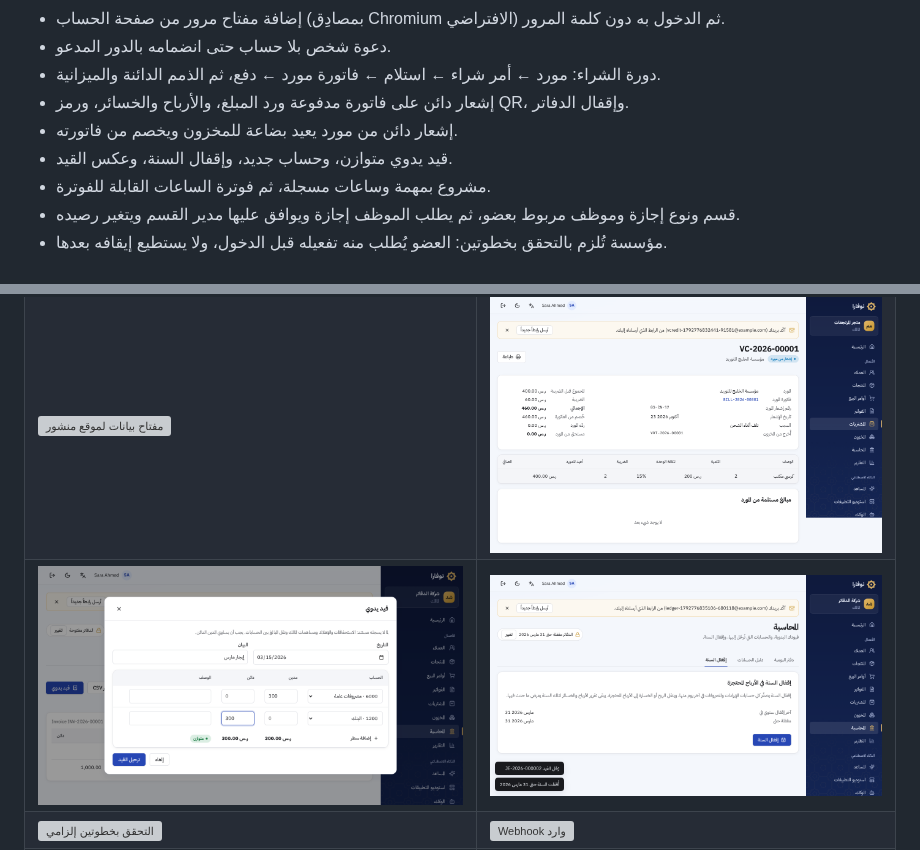
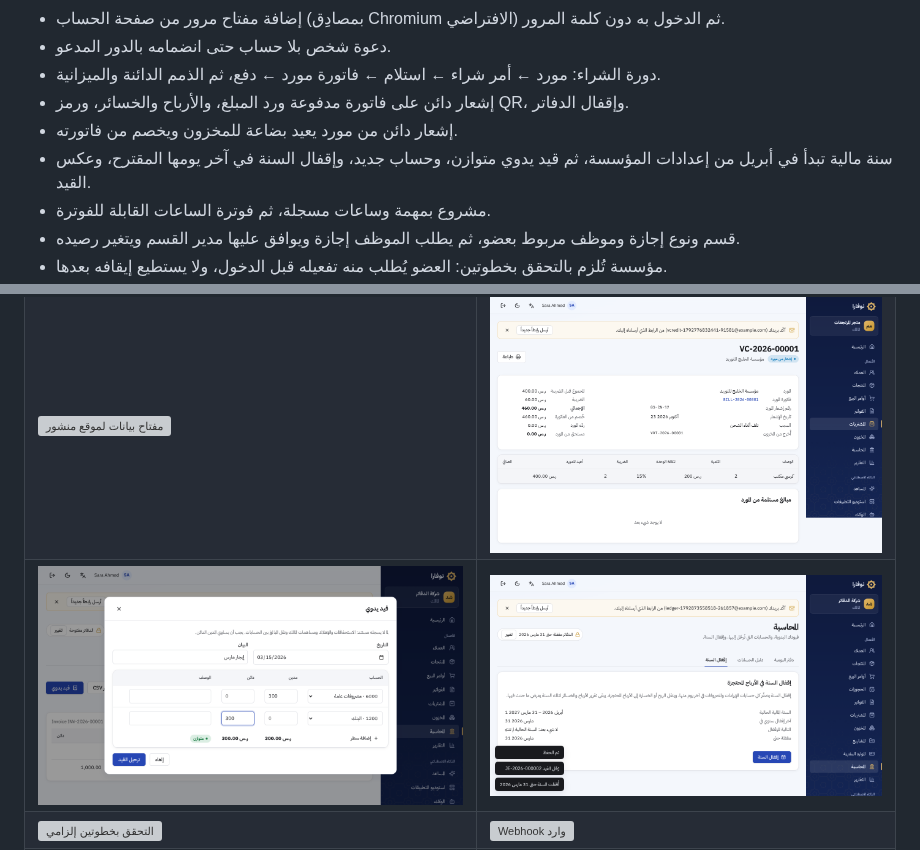
Before and after one commit to Albara005/SAME-ODOO, a Markdown page: docs/frontend.md, 2 parts joined by grey strips. Drawn GitHub-style; pictures changed too: docs/screens/year-end-ar.png; grey boxes are pictures that could not be loaded.

```diff
--- a/docs/frontend.md
+++ b/docs/frontend.md
@@ -57,7 +57,7 @@ npm run dev                                                 # http://localhost:5
 - دورة الشراء: مورد ← أمر شراء ← استلام ← فاتورة مورد ← دفع، ثم الذمم الدائنة والميزانية.
 - إشعار دائن على فاتورة مدفوعة ورد المبلغ، والأرباح والخسائر، ورمز QR، وإقفال الدفاتر.
 - إشعار دائن من مورد يعيد بضاعة للمخزون ويخصم من فاتورته.
-- قيد يدوي متوازن، وحساب جديد، وإقفال السنة، وعكس القيد.
+- سنة مالية تبدأ في أبريل من إعدادات المؤسسة، ثم قيد يدوي متوازن، وحساب جديد، وإقفال السنة في آخر يومها المقترح، وعكس القيد.
 - مشروع بمهمة وساعات مسجلة، ثم فوترة الساعات القابلة للفوترة.
 - قسم ونوع إجازة وموظف مربوط بعضو، ثم يطلب الموظف إجازة ويوافق عليها مدير القسم ويتغير رصيده.
 - مؤسسة تُلزم بالتحقق بخطوتين: العضو يُطلب منه تفعيله قبل الدخول، ولا يستطيع إيقافه بعدها.
```
Also changed, not shown: docs/phase-2-business.md (+2 -2 lines), 16 other files.
